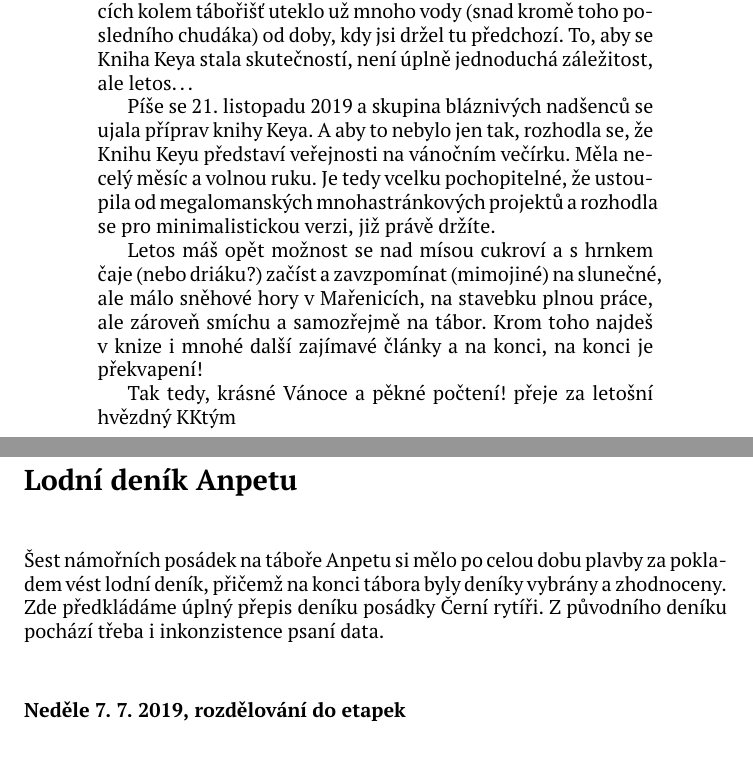
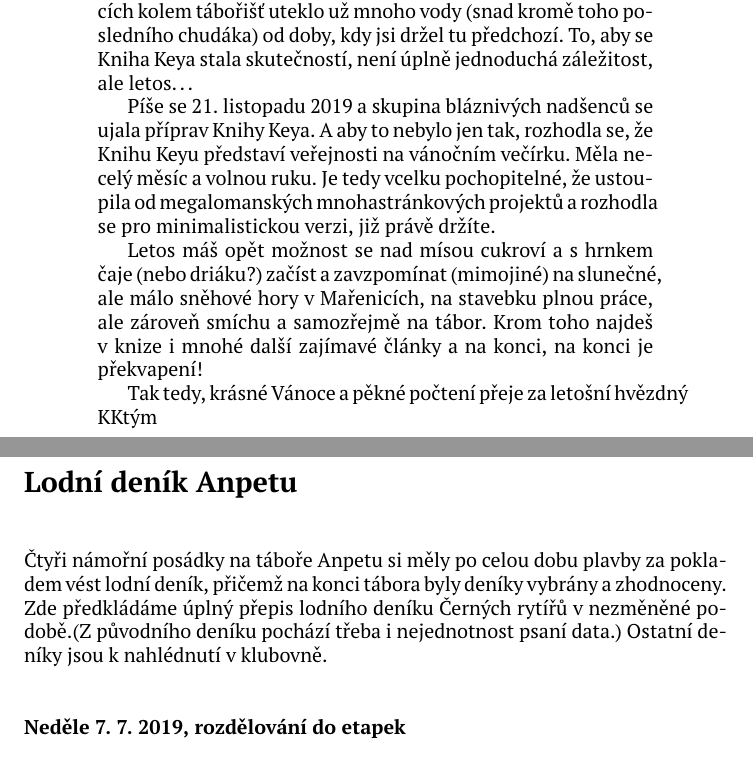
Before and after one commit to tydlitele/Kniha-Keya, a LaTeX book (kniha.tex, which reads denik.tex, predmluva.tex): two parts of pages 2 and 4 of 50, joined at a grey line, cut so that both start at the same text. Compiled offline with pdfLaTeX.

Commit message:
uprava anpetudeniku a predmluvy podle navrhu v dokumentu

```diff
--- a/denik.tex
+++ b/denik.tex
@@ -1,7 +1,7 @@
 \chapter{Lodní deník Anpetu} % (fold)
 \label{cha:lodní_deník_etapkové_skupiny_černí_rytíři_anpetu_}
 
-Šest námořních posádek na táboře Anpetu si mělo po celou dobu plavby za pokladem vést lodní deník, přičemž na konci tábora byly deníky vybrány a zhodnoceny. Zde předkládáme úplný přepis deníku posádky Černí rytíři. Z původního deníku pochází třeba i inkonzistence psaní data.
+Čtyři námořní posádky na táboře Anpetu si měly po celou dobu plavby za pokladem vést lodní deník, přičemž na konci tábora byly deníky vybrány a zhodnoceny. Zde předkládáme úplný přepis lodního deníku Černých rytířů v nezměněné podobě.(Z původního deníku pochází třeba i nejednotnost psaní data.) Ostatní deníky jsou k nahlédnutí v klubovně.
 
 
 \label{sub:lodní_deník_etapkové_skupiny_černí_rytíři}
--- a/predmluva.tex
+++ b/predmluva.tex
@@ -6,11 +6,11 @@
 Milá Keyačko, milý Keyáku,
 držíš v rukou knihu Keya. V potocích kolem tábořišť uteklo už mnoho vody (snad kromě toho posledního chudáka) od doby, kdy jsi držel tu předchozí. To, aby se Kniha Keya stala skutečností, není úplně jednoduchá záležitost, ale letos…
 
-Píše se 21. listopadu 2019 a skupina bláznivých nadšenců se ujala příprav knihy Keya. A aby to nebylo jen tak, rozhodla se, že Knihu Keyu představí veřejnosti na vánočním večírku. Měla necelý měsíc a volnou ruku. Je tedy vcelku pochopitelné, že ustoupila od megalomanských mnohastránkových projektů a rozhodla se pro minimalistickou verzi, již právě držíte.
+Píše se 21. listopadu 2019 a skupina bláznivých nadšenců se ujala příprav Knihy Keya. A aby to nebylo jen tak, rozhodla se, že Knihu Keyu představí veřejnosti na vánočním večírku. Měla necelý měsíc a volnou ruku. Je tedy vcelku pochopitelné, že ustoupila od megalomanských mnohastránkových projektů a rozhodla se pro minimalistickou verzi, již právě držíte.
 
 Letos máš opět možnost se nad mísou cukroví a s hrnkem čaje (nebo driáku?) začíst a zavzpomínat (mimojiné) na slunečné, ale málo sněhové hory v Mařenicích, na stavebku plnou práce, ale zároveň smíchu a samozřejmě na tábor. Krom toho najdeš v knize i mnohé další zajímavé články a na konci, na konci je překvapení!
 
-Tak tedy, krásné Vánoce a pěkné počtení!
+Tak tedy, krásné Vánoce a pěkné počtení
 přeje za letošní hvězdný KKtým
 
 \restoregeometry
```
